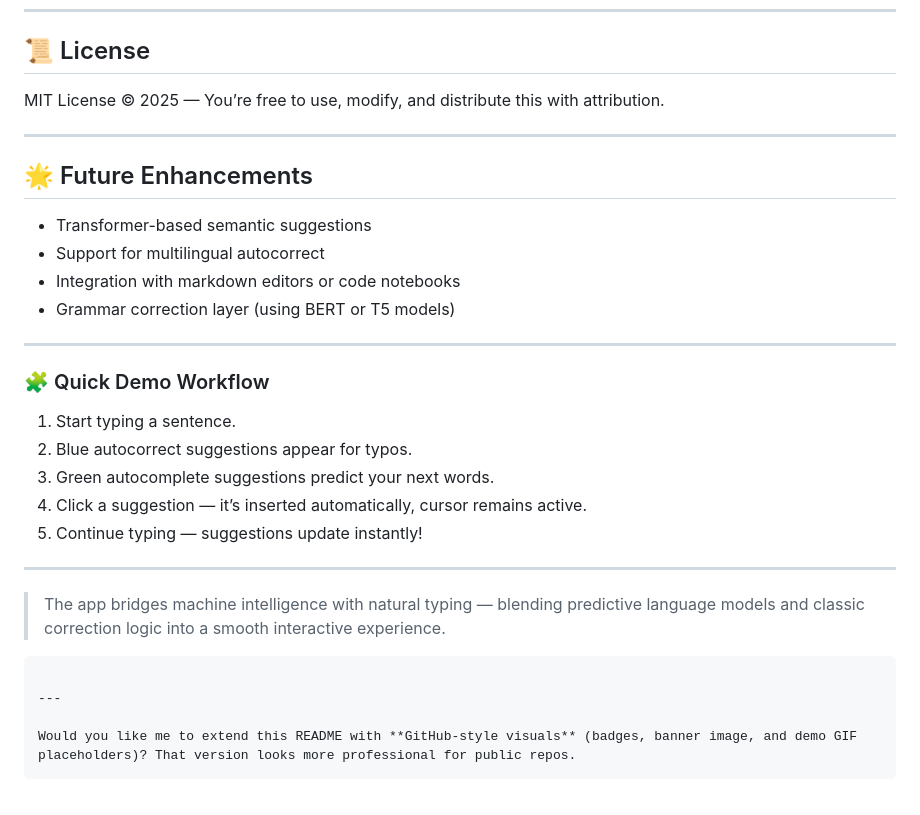
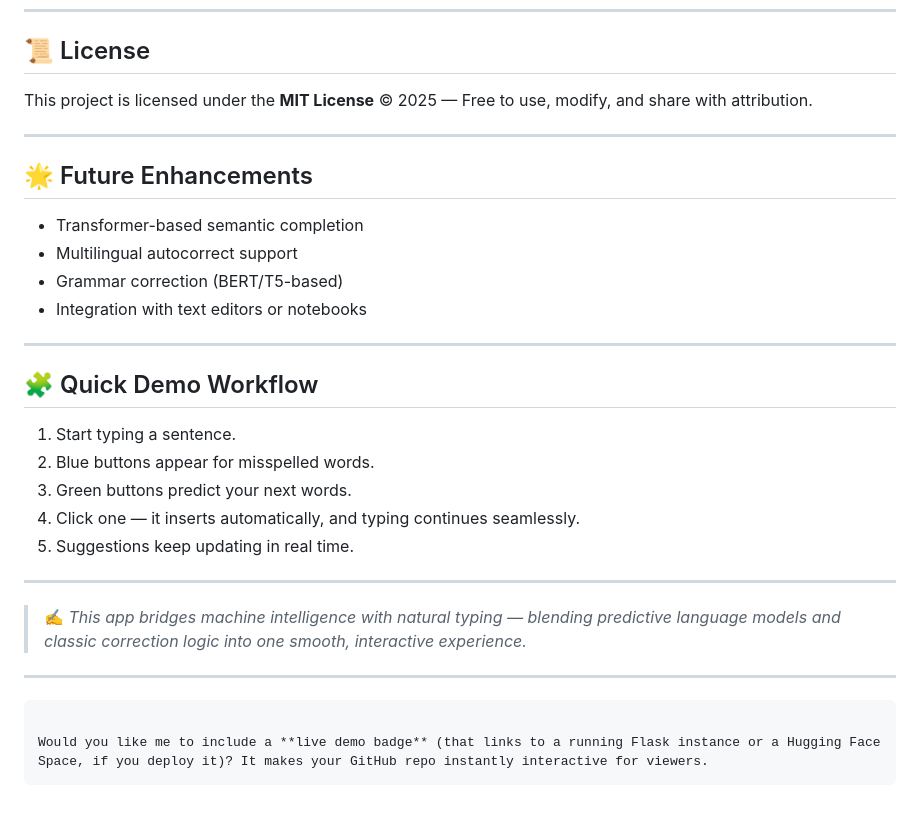
Before and after one commit to Sagnik2003/Autocorrect-Autocomplete-for-typing, a Markdown page: README.md, the part around the change printed below. Drawn GitHub-style.

````diff
--- a/README.md
+++ b/README.md
@@ -159,34 +166,34 @@ You can plug in your own:
 
 ## 📜 License
 
-MIT License © 2025 — You’re free to use, modify, and distribute this with attribution.
+This project is licensed under the **MIT License** © 2025 — Free to use, modify, and share with attribution.
 
 ---
 
 ## 🌟 Future Enhancements
 
-* Transformer-based semantic suggestions
-* Support for multilingual autocorrect
-* Integration with markdown editors or code notebooks
-* Grammar correction layer (using BERT or T5 models)
+* Transformer-based semantic completion
+* Multilingual autocorrect support
+* Grammar correction (BERT/T5-based)
+* Integration with text editors or notebooks
 
 ---
 
-### 🧩 Quick Demo Workflow
+## 🧩 Quick Demo Workflow
 
 1. Start typing a sentence.
-2. Blue autocorrect suggestions appear for typos.
-3. Green autocomplete suggestions predict your next words.
-4. Click a suggestion — it’s inserted automatically, cursor remains active.
-5. Continue typing — suggestions update instantly!
+2. Blue buttons appear for misspelled words.
+3. Green buttons predict your next words.
+4. Click one — it inserts automatically, and typing continues seamlessly.
+5. Suggestions keep updating in real time.
 
 ---
 
-> The app bridges machine intelligence with natural typing — blending predictive language models and classic correction logic into a smooth interactive experience.
+> ✍️ *This app bridges machine intelligence with natural typing — blending predictive language models and classic correction logic into one smooth, interactive experience.*
+
+---
 
 ```
 
----
-
-Would you like me to extend this README with **GitHub-style visuals** (badges, banner image, and demo GIF placeholders)? That version looks more professional for public repos.
+Would you like me to include a **live demo badge** (that links to a running Flask instance or a Hugging Face Space, if you deploy it)? It makes your GitHub repo instantly interactive for viewers.
 ```
````
Also changed, not shown: other parts of README.md (+58 -51 lines).
